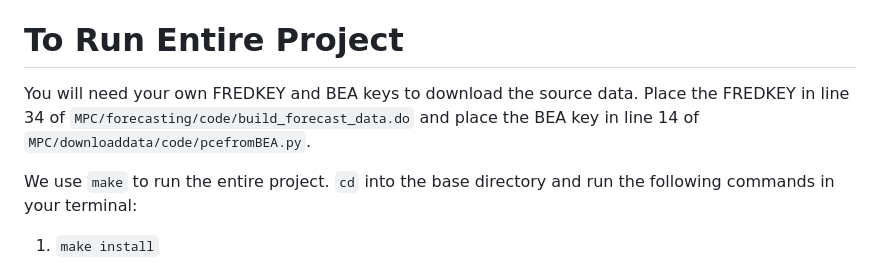
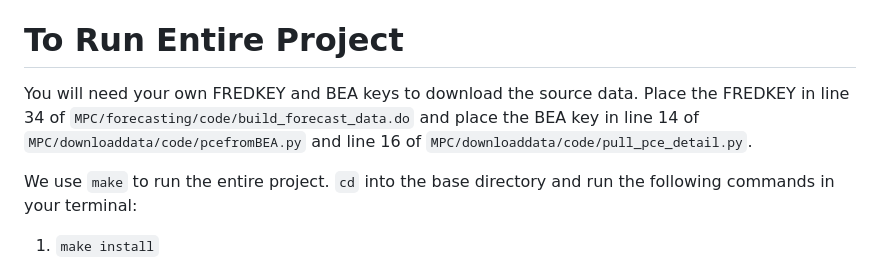
Before and after one commit to johanneswieland/MPC2001, a Markdown page: README.md, the part around the change. GitHub-like rendering.

```diff
--- a/README.md
+++ b/README.md
@@ -17,7 +17,7 @@ Orchard, Jacob, Valerie A. Ramey, and Johannes F. Wieland. Using Macro Counterfa
 
 # To Run Entire Project
 
-You will need your own FREDKEY and BEA keys to download the source data. Place the FREDKEY in line 34 of `MPC/forecasting/code/build_forecast_data.do` and place the BEA key in line 14 of `MPC/downloaddata/code/pcefromBEA.py`.
+You will need your own FREDKEY and BEA keys to download the source data. Place the FREDKEY in line 34 of `MPC/forecasting/code/build_forecast_data.do` and place the BEA key in line 14 of `MPC/downloaddata/code/pcefromBEA.py` and line 16 of  `MPC/downloaddata/code/pull_pce_detail.py`.
 
 We use `make` to run the entire project. `cd` into the base directory and run the following commands in your terminal:
 
```
